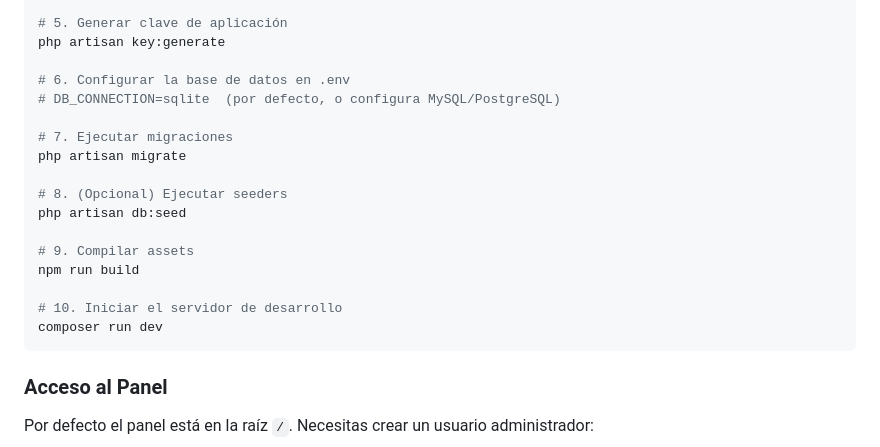
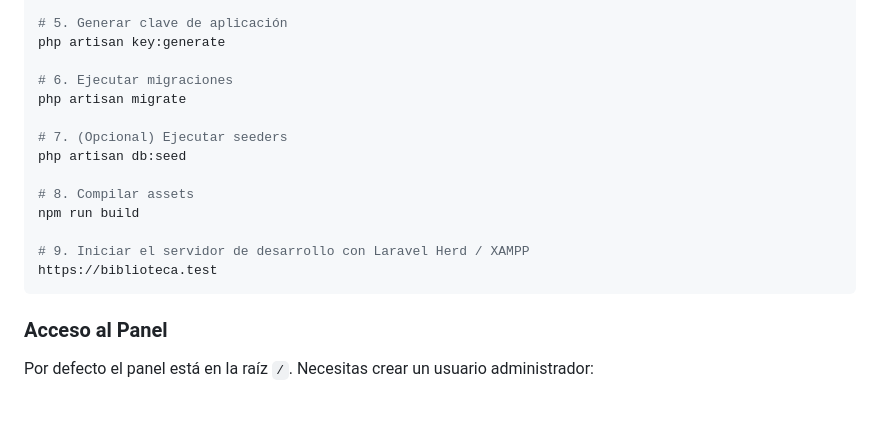
Before and after one commit to BridneyMontoya/biblioteca, a Markdown page: README.md, the part around the change. Drawn GitHub-style; blank space fills up the shorter version.

````diff
--- a/README.md
+++ b/README.md
@@ -95,20 +95,17 @@ cp .env.example .env
 # 5. Generar clave de aplicación
 php artisan key:generate
 
-# 6. Configurar la base de datos en .env
-# DB_CONNECTION=sqlite  (por defecto, o configura MySQL/PostgreSQL)
-
-# 7. Ejecutar migraciones
+# 6. Ejecutar migraciones
 php artisan migrate
 
-# 8. (Opcional) Ejecutar seeders
+# 7. (Opcional) Ejecutar seeders
 php artisan db:seed
 
-# 9. Compilar assets
+# 8. Compilar assets
 npm run build
 
-# 10. Iniciar el servidor de desarrollo
-composer run dev
+# 9. Iniciar el servidor de desarrollo con Laravel Herd / XAMPP
+https://biblioteca.test
 ```
 
 ### Acceso al Panel
````
Also changed, not shown: FILAMENT_AUDIT_REPORT.md (deleted, +0 -245 lines), FILAMENT_INVENTORY_COMPLETE.md (deleted, +0 -271 lines).
